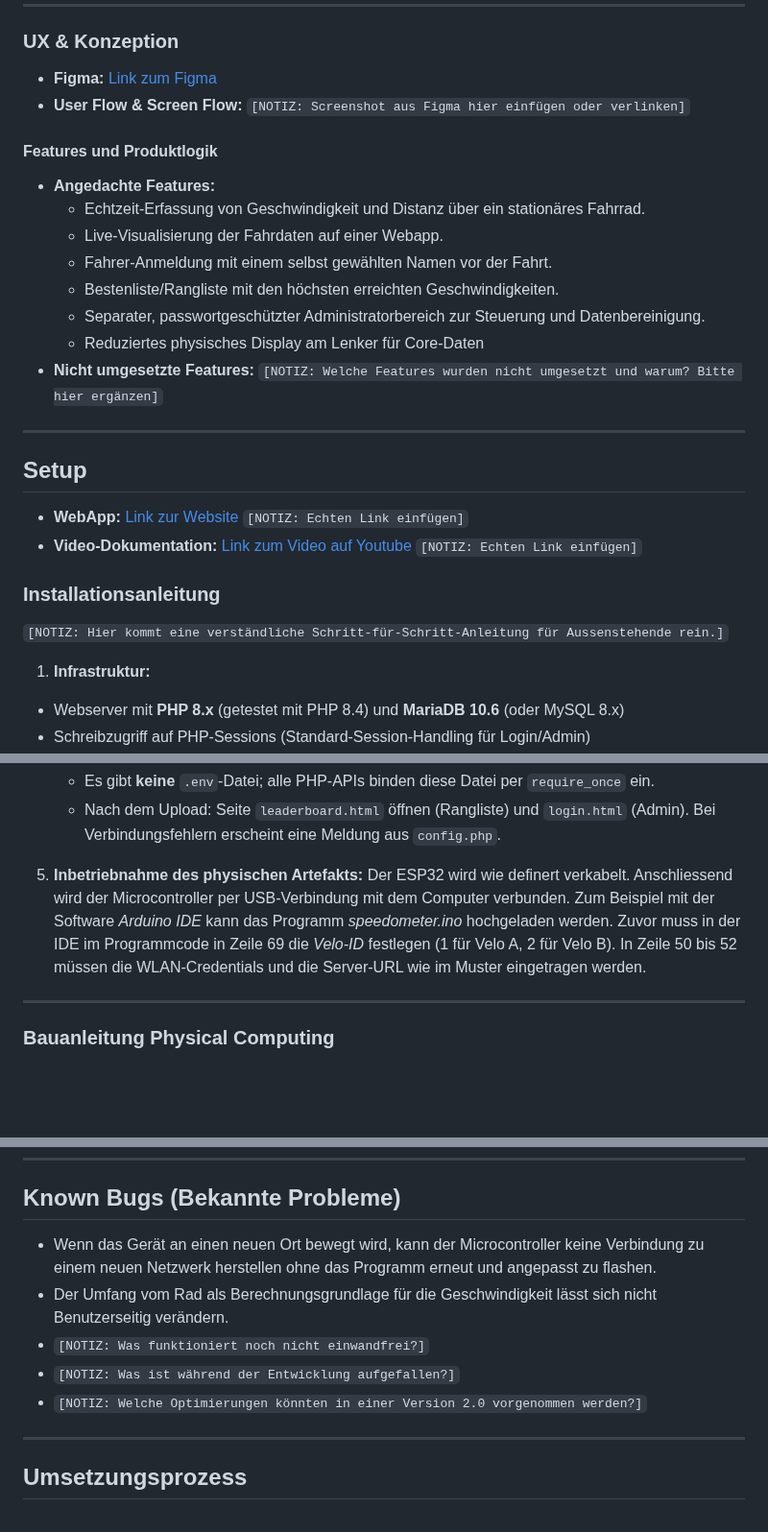
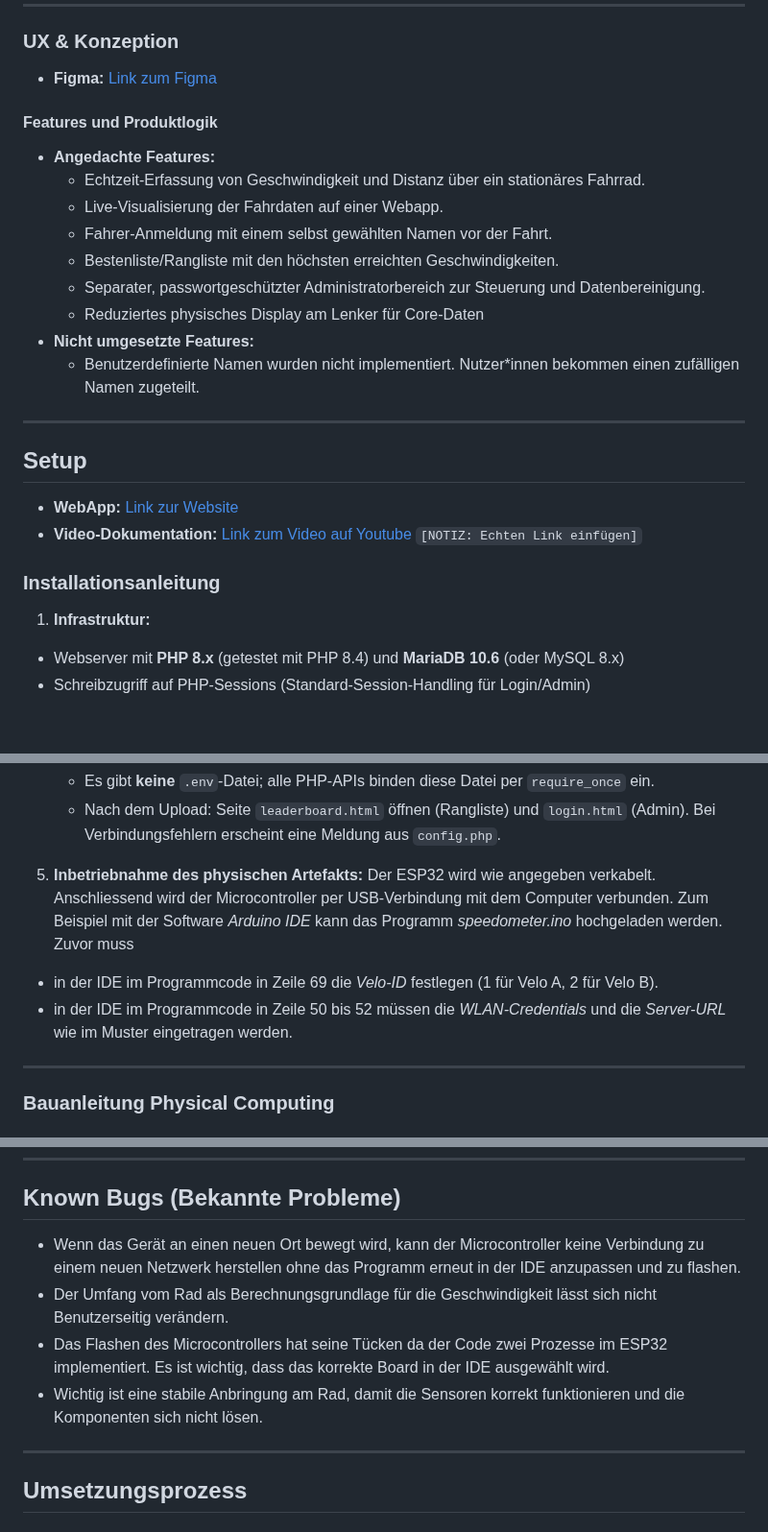
Before and after one commit to Dagi99/IM4_ProVelo, a Markdown page: README.md, 3 parts joined by grey strips. Shown at 96% size. Rendered like a GitHub page; blank space fills up the shorter version.

````diff
--- a/README.md
+++ b/README.md
@@ -21,8 +21,6 @@
 ### UX & Konzeption
 
 * **Figma:** [Link zum Figma](https://www.figma.com/design/lTifdIONmofy3zx2MQEjBC/IM-4-%E2%80%93-App-Konzeption-Velo-Race?node-id=78-325&t=3EO7N0VVxFRgnQxb-1)
-* **User Flow & Screen Flow:**
-  `[NOTIZ: Screenshot aus Figma hier einfügen oder verlinken]`
 
 #### Features und Produktlogik
 * **Angedachte Features:**
@@ -33,19 +31,17 @@
   * Separater, passwortgeschützter Administratorbereich zur Steuerung und Datenbereinigung.
   * Reduziertes physisches Display am Lenker für Core-Daten
 * **Nicht umgesetzte Features:**
-  `[NOTIZ: Welche Features wurden nicht umgesetzt und warum? Bitte hier ergänzen]`
+  * Benutzerdefinierte Namen wurden nicht implementiert. Nutzer\*innen bekommen einen zufälligen Namen zugeteilt.
 
 ---
 
 ## Setup
 
-* **WebApp:** [Link zur Website](http://link.zur.website) `[NOTIZ: Echten Link einfügen]`
+* **WebApp:** [Link zur Website](https://provelo-allegra.piltoverprints.ch/leaderboard.html)
 * **Video-Dokumentation:** [Link zum Video auf Youtube](http://link.zum.video) `[NOTIZ: Echten Link einfügen]`
 
 
 ### Installationsanleitung
-
-`[NOTIZ: Hier kommt eine verständliche Schritt-für-Schritt-Anleitung für Aussenstehende rein.]`
 
 1. **Infrastruktur:**
 - Webserver mit **PHP 8.x** (getestet mit PHP 8.4) und **MariaDB 10.6** (oder MySQL 8.x)
@@ -88,7 +84,10 @@
      ```
    - Es gibt **keine** `.env`-Datei; alle PHP-APIs binden diese Datei per `require_once` ein.
    - Nach dem Upload: Seite `leaderboard.html` öffnen (Rangliste) und `login.html` (Admin). Bei Verbindungsfehlern erscheint eine Meldung aus `config.php`.
-5. **Inbetriebnahme des physischen Artefakts:** Der ESP32 wird wie definert verkabelt. Anschliessend wird der Microcontroller per USB-Verbindung mit dem Computer verbunden. Zum Beispiel mit der Software *Arduino IDE* kann das Programm *speedometer.ino* hochgeladen werden. Zuvor muss in der IDE im Programmcode in Zeile 69 die *Velo-ID* festlegen (1 für Velo A, 2 für Velo B). In Zeile 50 bis 52 müssen die WLAN-Credentials und die Server-URL wie im Muster eingetragen werden.
+5. **Inbetriebnahme des physischen Artefakts:** Der ESP32 wird wie angegeben verkabelt. Anschliessend wird der Microcontroller per USB-Verbindung mit dem Computer verbunden. Zum Beispiel mit der Software *Arduino IDE* kann das Programm *speedometer.ino* hochgeladen werden.
+Zuvor muss
+- in der IDE im Programmcode in Zeile 69 die *Velo-ID* festlegen (1 für Velo A, 2 für Velo B).
+- in der IDE im Programmcode in Zeile 50 bis 52 müssen die *WLAN-Credentials* und die *Server-URL* wie im Muster eingetragen werden.
 
 ---
 
@@ -188,12 +185,10 @@ Systemübersicht: [Komponentenplan](/documentation/ressources/Komponentenplan.pn
 
 ## Known Bugs (Bekannte Probleme)
 
-* Wenn das Gerät an einen neuen Ort bewegt wird, kann der Microcontroller keine Verbindung zu einem neuen Netzwerk herstellen ohne das Programm erneut und angepasst zu flashen.
+* Wenn das Gerät an einen neuen Ort bewegt wird, kann der Microcontroller keine Verbindung zu einem neuen Netzwerk herstellen ohne das Programm erneut in der IDE anzupassen und zu flashen.
 * Der Umfang vom Rad als Berechnungsgrundlage für die Geschwindigkeit lässt sich nicht Benutzerseitig verändern.
-* `[NOTIZ: Was funktioniert noch nicht einwandfrei?]`
-* `[NOTIZ: Was ist während der Entwicklung aufgefallen?]`
-* `[NOTIZ: Welche Optimierungen könnten in einer Version 2.0 vorgenommen werden?]`
-
+* Das Flashen des Microcontrollers hat seine Tücken da der Code zwei Prozesse im ESP32 implementiert. Es ist wichtig, dass das korrekte Board in der IDE ausgewählt wird.
+* Wichtig ist eine stabile Anbringung am Rad, damit die Sensoren korrekt funktionieren und die Komponenten sich nicht lösen.
 ---
 
 ## Umsetzungsprozess
````
Also changed, not shown: other parts of README.md (+2 -4 lines).
